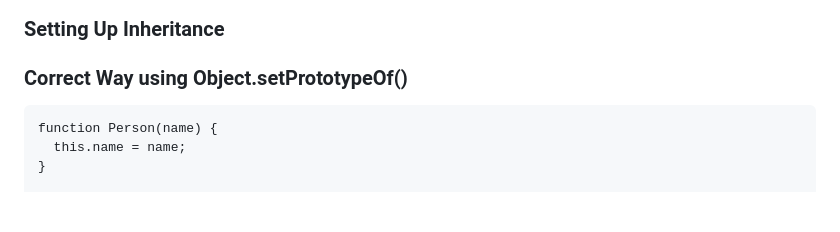
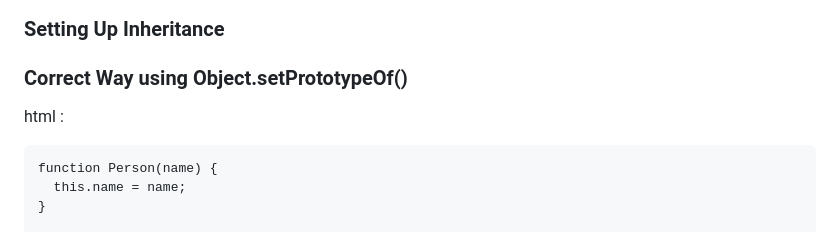
Before and after one commit to tomartwinkle/The-Odin-Project, a Markdown page: Js/Objects_and_ObjectConstructors.md, the part around the change printed below. GitHub-like rendering; blank space fills up the shorter version.

````diff
--- a/Js/Objects_and_ObjectConstructors.md
+++ b/Js/Objects_and_ObjectConstructors.md
@@ -150,6 +150,7 @@ Object.getPrototypeOf(Object.prototype); // null
 ```
 ### Setting Up Inheritance
 ### Correct Way using Object.setPrototypeOf()
+html :
 ```
 function Person(name) {
   this.name = name;
````
Also changed, not shown: other parts of Js/Objects_and_ObjectConstructors.md (+104 -0 lines).
